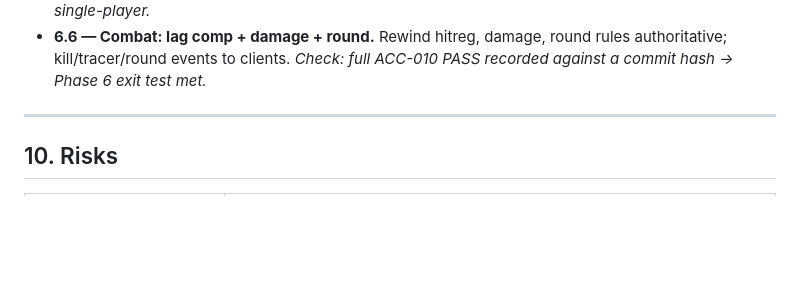
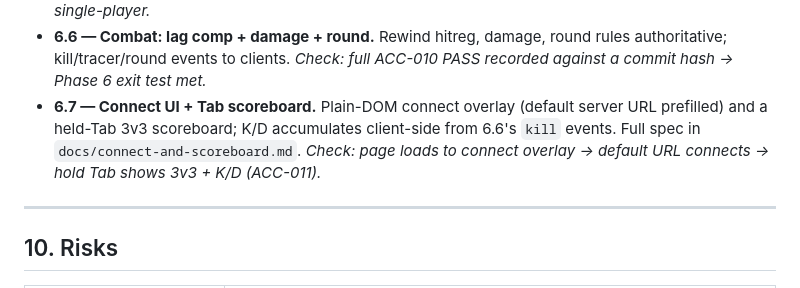
Before and after one commit to beanthemoonman/dougiesbigtrip, a Markdown page: docs/netcode.md, the part around the change. Drawn GitHub-style; blank space fills up the shorter version.

```diff
--- a/docs/netcode.md
+++ b/docs/netcode.md
@@ -276,6 +276,11 @@ A T1 flake here is a **P0 determinism bug**, not a retry.
 - **6.6 — Combat: lag comp + damage + round.** Rewind hitreg, damage, round rules authoritative;
   kill/tracer/round events to clients.
   *Check: full ACC-010 PASS recorded against a commit hash → Phase 6 exit test met.*
+- **6.7 — Connect UI + Tab scoreboard.** Plain-DOM connect overlay (default server URL prefilled)
+  and a held-Tab 3v3 scoreboard; K/D accumulates client-side from 6.6's `kill` events. Full spec
+  in `docs/connect-and-scoreboard.md`.
+  *Check: page loads to connect overlay → default URL connects → hold Tab shows 3v3 + K/D
+  (ACC-011).*
 
 ---
 
```
Also changed, not shown: claude_changelog.md (+13 -0 lines), docs/connect-and-scoreboard.md (added, +82 -0 lines).
